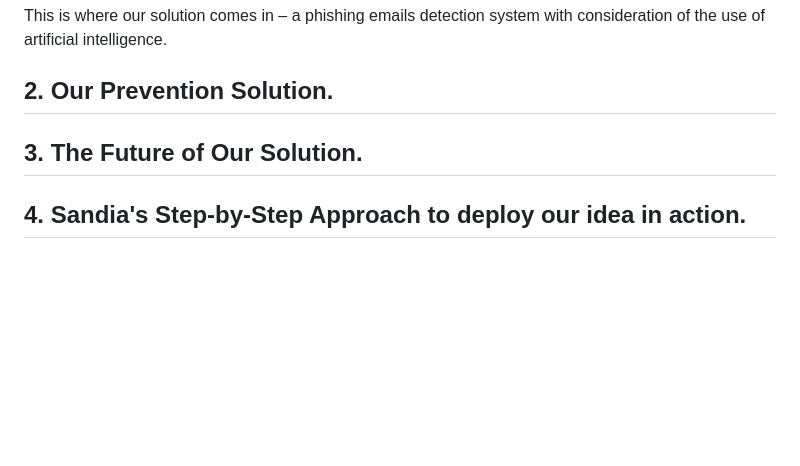
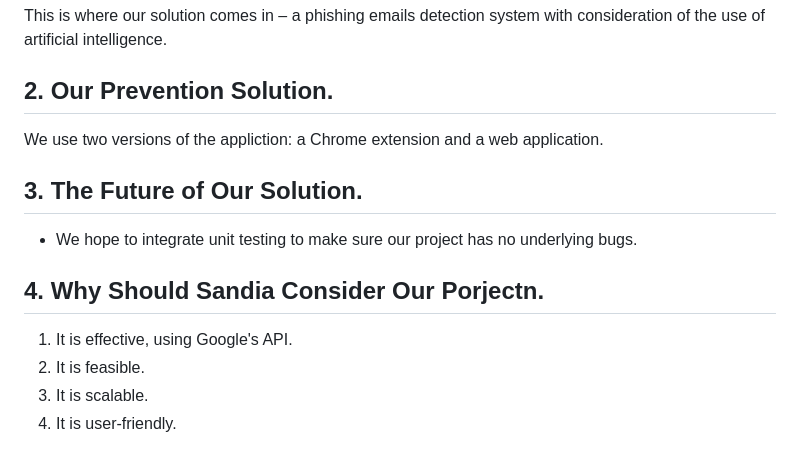
Before and after one commit to conan-nhat-nguyen/phishing-email-detector, a Markdown page: README.md, the part around the change. Rendered like a GitHub page; blank space fills up the shorter version.

```diff
--- a/README.md
+++ b/README.md
@@ -204,7 +204,13 @@ This is where our solution comes in – a phishing emails detection system with
 
 
 ## <a name="section-2">2. Our Prevention Solution.</a>
+We use two versions of the appliction: a Chrome extension and a web application.
 
 ## <a name="section-3">3. The Future of Our Solution.</a>
+- We hope to integrate unit testing to make sure our project has no underlying bugs.
 
-## <a name="section-4">4. Sandia's Step-by-Step Approach to deploy our idea in action.</a>
+## <a name="section-4">4. Why Should Sandia Consider Our Porjectn.</a>
+1. It is effective, using Google's API.
+2. It is feasible.
+3. It is scalable.
+4. It is user-friendly.
```
